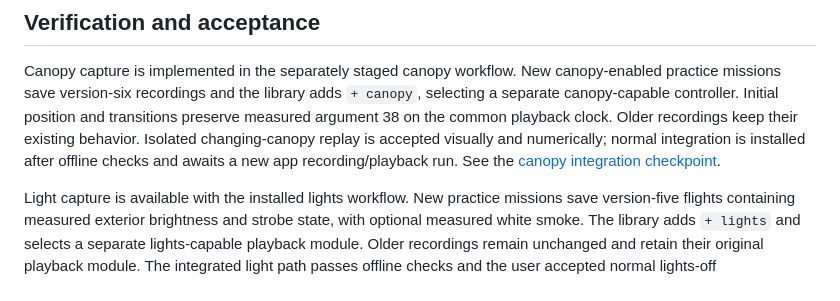
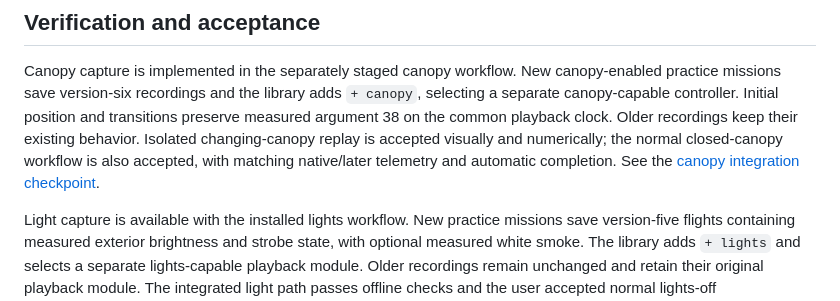
Before and after one commit to caw1517/DCSRecorder, a Markdown page: companion/README.md, the part around the change. GitHub-like rendering.

Commit message:
Accept normal canopy recording and playback with retained-state evidence

```diff
--- a/companion/README.md
+++ b/companion/README.md
@@ -156,8 +156,8 @@ canopy-enabled practice missions save version-six recordings and the library
 adds `+ canopy`, selecting a separate canopy-capable controller. Initial position
 and transitions preserve measured argument 38 on the common playback clock.
 Older recordings keep their existing behavior. Isolated changing-canopy replay
-is accepted visually and numerically; normal integration is installed after
-offline checks and awaits a new app recording/playback run. See the
+is accepted visually and numerically; the normal closed-canopy workflow is also
+accepted, with matching native/later telemetry and automatic completion. See the
 [canopy integration checkpoint](../experiments/efm-ownership/results/canopy-integration-2026-09-28/README.md).
 
 Light capture is available with the installed lights workflow. New practice
```
Also changed, not shown: docs/research/hornet-state-capabilities.md (+5 -5 lines), 1 other file.
